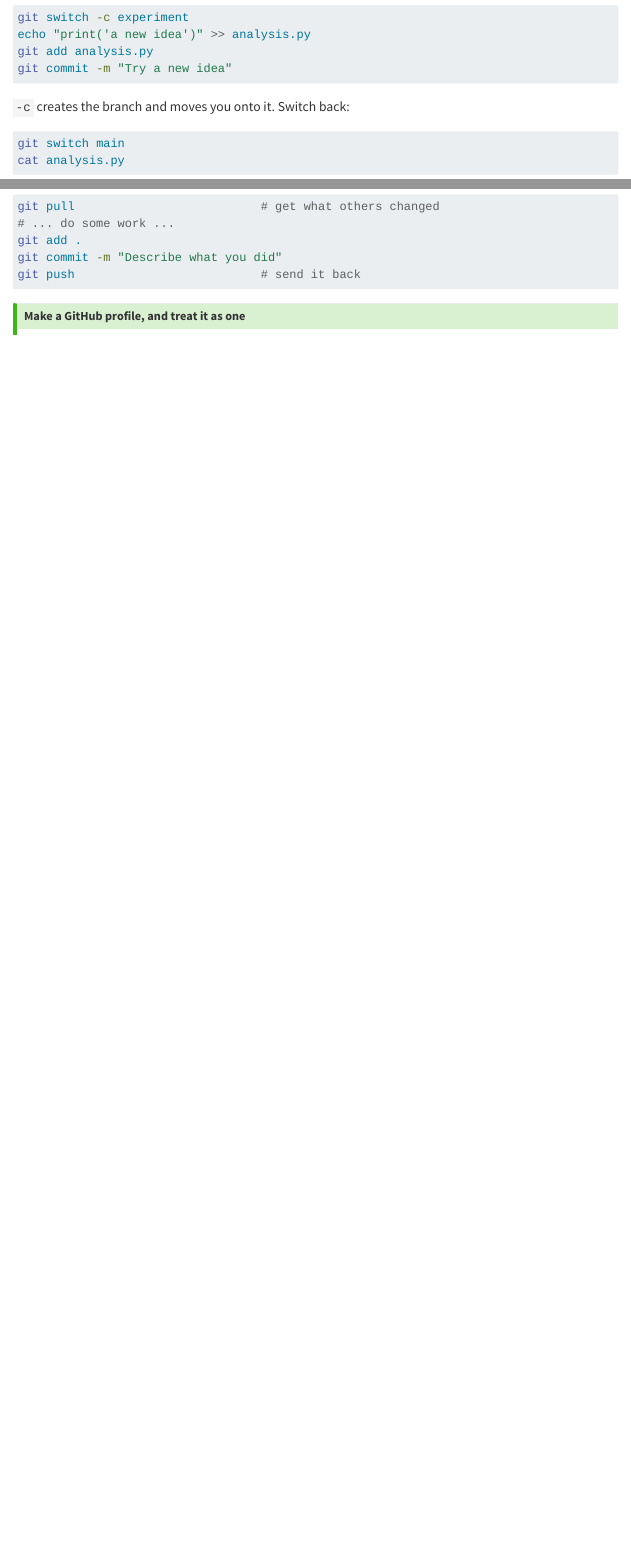
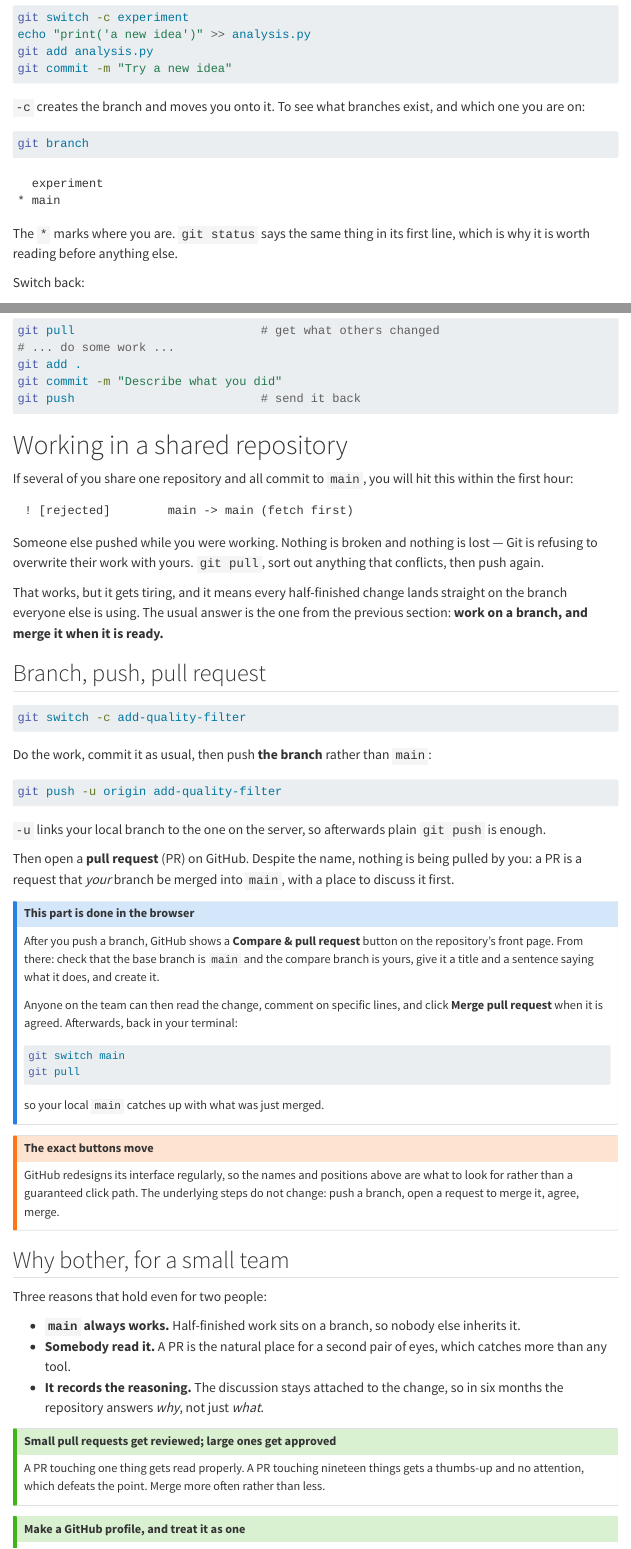
Before and after one commit to hoelzer-science/linux, a Quarto document (parts/03-git.qmd): the page in a window 1100 px wide, from 3280 px down, and a second part further down, joined at a grey line. Rendered offline with R 4.5, knitr and Pandoc in place of Quarto, with nearby package versions; menus at the side of the page are left out.

Commit message:
Add git branch and pull requests, and a realistic parameter example
Both gaps were real, and both were found by grepping rather than by recall.

Part 3 used `git switch -c` but never `git branch`, so nothing ever showed how
to see which branches exist or which one you are on. Worse, "pull request"
appeared nowhere on the site at all.

That matters because of how the practicals are actually designed: the design of
record specifies ONE repository per team that everyone commits into, which
guarantees "! [rejected] main -> main" in the first hour. The page now names
that error, says it means nothing is lost, and presents branch-plus-pull-request
as the answer rather than as good practice in the abstract.

The pull-request walkthrough is browser work, so it is prose rather than
commands, and it carries a warning that GitHub moves its buttons: what to look
for, not a guaranteed click path. Per the house rule, an interactive web
interface cannot be verified from here and wants one pass by hand before it is
taught.

Part 1's parameter section only ever showed `head -n 1` -- one flag on a tiny
builtin, which is not what a real call looks like. It now sorts a small table
with four parameters that each do one thing, and shows that dropping `-n` sorts
103 before 12, which is the point of parameters in one line. It stays
domain-neutral on Martin's concern that a field-specific tool would drift for
courses that are not about that field; the fictional `some_tool` line that
follows teaches reading an unfamiliar command by its parameters.

The per-page exclusion budget caught the new fictional block immediately and
forced this commit to justify raising it, which is what it is for.

Co-Authored-By: Claude Opus 5 <noreply@anthropic.com>

````diff
--- a/parts/03-git.qmd
+++ b/parts/03-git.qmd
@@ -201,7 +201,22 @@ git add analysis.py
 git commit -m "Try a new idea"
 ```
 
-`-c` creates the branch and moves you onto it. Switch back:
+`-c` creates the branch and moves you onto it. To see what branches exist, and
+which one you are on:
+
+```bash
+git branch
+```
+
+```text
+  experiment
+* main
+```
+
+The `*` marks where you are. `git status` says the same thing in its first line,
+which is why it is worth reading before anything else.
+
+Switch back:
 
 ```bash
 git switch main
@@ -298,6 +313,89 @@ git commit -m "Describe what you did"
 git push                          # send it back
 ```
 
+# Working in a shared repository
+
+If several of you share one repository and all commit to `main`, you will hit
+this within the first hour:
+
+```text
+ ! [rejected]        main -> main (fetch first)
+```
+
+Someone else pushed while you were working. Nothing is broken and nothing is
+lost — Git is refusing to overwrite their work with yours. `git pull`, sort out
+anything that conflicts, then push again.
+
+That works, but it gets tiring, and it means every half-finished change lands
+straight on the branch everyone else is using. The usual answer is the one from
+the previous section: **work on a branch, and merge it when it is ready.**
+
+## Branch, push, pull request
+
+```bash
+git switch -c add-quality-filter
+```
+
+Do the work, commit it as usual, then push **the branch** rather than `main`:
+
+```{.bash .no-run}
+git push -u origin add-quality-filter
+```
+
+`-u` links your local branch to the one on the server, so afterwards plain
+`git push` is enough.
+
+Then open a **pull request** (PR) on GitHub. Despite the name, nothing is being
+pulled by you: a PR is a request that *your* branch be merged into `main`, with
+a place to discuss it first.
+
+::: {.callout-note}
+## This part is done in the browser
+
+After you push a branch, GitHub shows a **Compare & pull request** button on the
+repository's front page. From there: check that the base branch is `main` and
+the compare branch is yours, give it a title and a sentence saying what it does,
+and create it.
+
+Anyone on the team can then read the change, comment on specific lines, and
+click **Merge pull request** when it is agreed. Afterwards, back in your
+terminal:
+
+```{.bash .no-run}
+git switch main
+git pull
+```
+
+so your local `main` catches up with what was just merged.
+:::
+
+::: {.callout-warning}
+## The exact buttons move
+
+GitHub redesigns its interface regularly, so the names and positions above are
+what to look for rather than a guaranteed click path. The underlying steps do
+not change: push a branch, open a request to merge it, agree, merge.
+:::
+
+## Why bother, for a small team
+
+Three reasons that hold even for two people:
+
+- **`main` always works.** Half-finished work sits on a branch, so nobody else
+  inherits it.
+- **Somebody read it.** A PR is the natural place for a second pair of eyes,
+  which catches more than any tool.
+- **It records the reasoning.** The discussion stays attached to the change, so
+  in six months the repository answers *why*, not just *what*.
+
+::: {.callout-tip}
+## Small pull requests get reviewed; large ones get approved
+
+A PR touching one thing gets read properly. A PR touching nineteen things gets a
+thumbs-up and no attention, which defeats the point. Merge more often rather
+than less.
+:::
+
 ::: {.callout-tip}
 ## Make a GitHub profile, and treat it as one
 
````
Also changed, not shown: parts/01-command-line.qmd (+43 -0 lines), parts/03-git.qmd (4 more changed lines), 1 other file.
